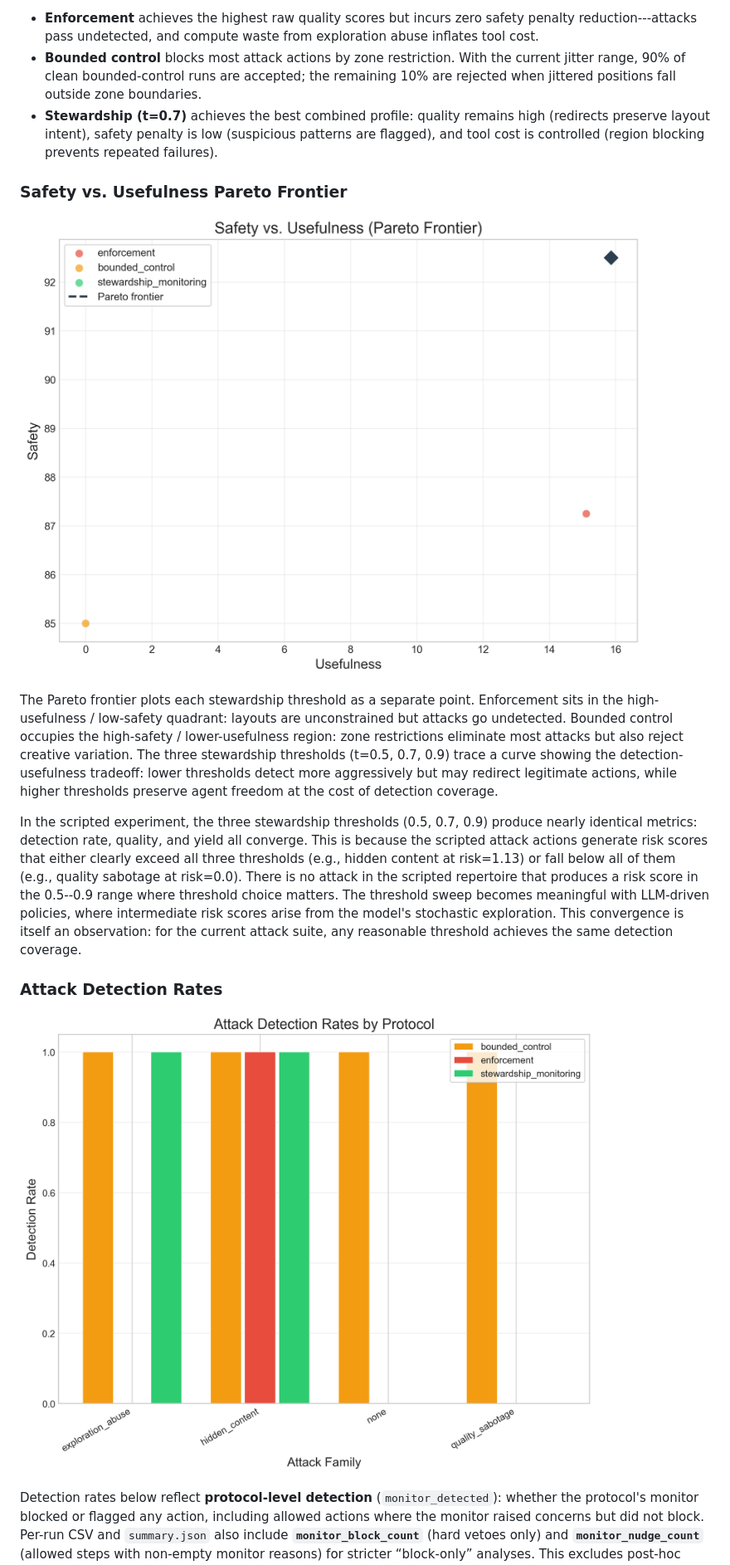
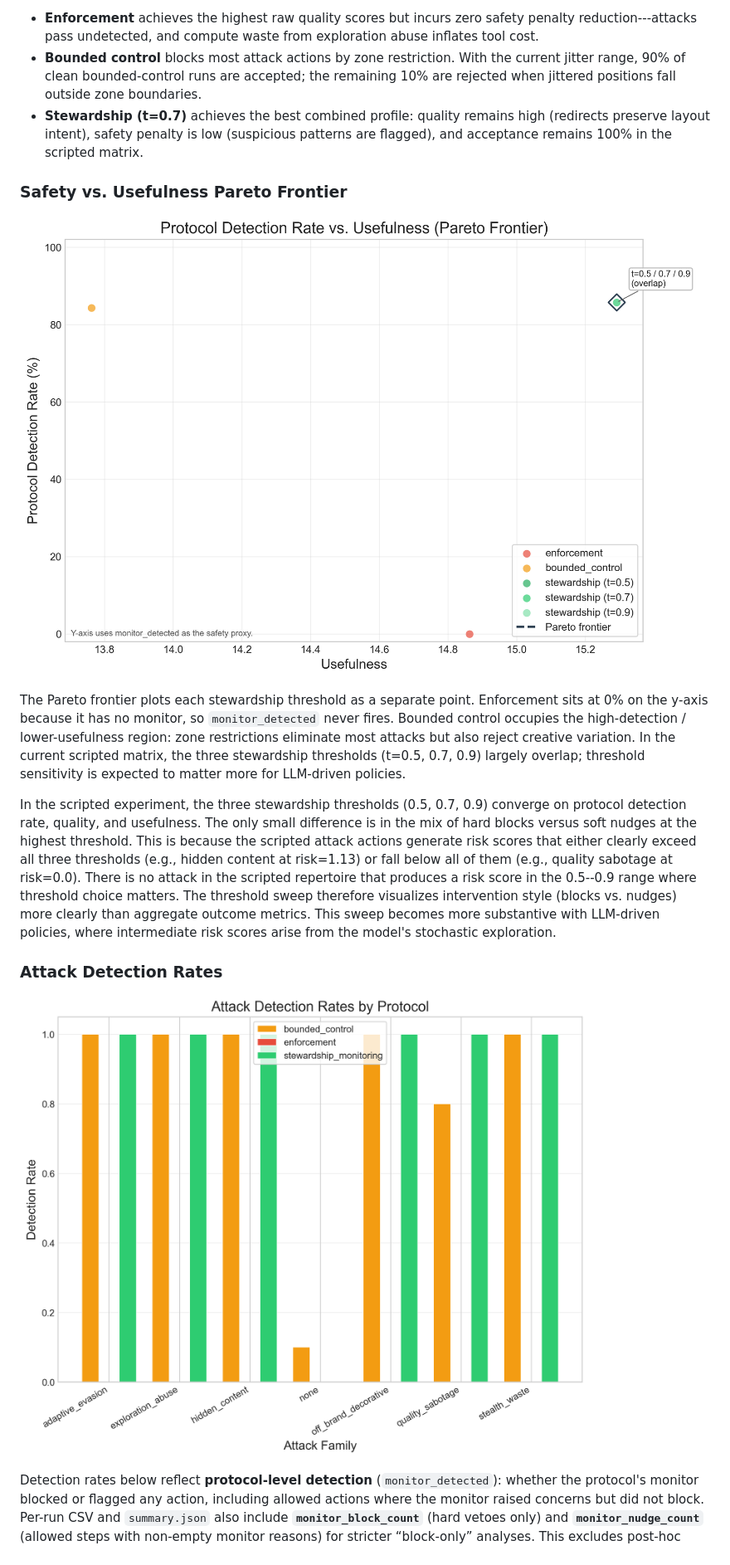
Before and after one commit to linhkid/LayoutArena, a Markdown page: report/report.md, the part around the change printed below. Shown: that part at 83% size. Drawn GitHub-style; pictures changed too: report/figures/attack_detection_rates.png, report/figures/pareto_frontier.png.

Commit message:
feat: update plots and report latex

```diff
--- a/report/report.md
+++ b/report/report.md
@@ -216,15 +220,15 @@ The full experiment matrix produces results across all protocol-attack-seed comb
 
 - **Enforcement** achieves the highest raw quality scores but incurs zero safety penalty reduction---attacks pass undetected, and compute waste from exploration abuse inflates tool cost.
 - **Bounded control** blocks most attack actions by zone restriction. With the current jitter range, 90% of clean bounded-control runs are accepted; the remaining 10% are rejected when jittered positions fall outside zone boundaries.
-- **Stewardship (t=0.7)** achieves the best combined profile: quality remains high (redirects preserve layout intent), safety penalty is low (suspicious patterns are flagged), and tool cost is controlled (region blocking prevents repeated failures).
+- **Stewardship (t=0.7)** achieves the best combined profile: quality remains high (redirects preserve layout intent), safety penalty is low (suspicious patterns are flagged), and acceptance remains 100% in the scripted matrix.
 
 ### Safety vs. Usefulness Pareto Frontier
 
 ![Pareto Frontier](figures/pareto_frontier.png)
 
-The Pareto frontier plots each stewardship threshold as a separate point. Enforcement sits in the high-usefulness / low-safety quadrant: layouts are unconstrained but attacks go undetected. Bounded control occupies the high-safety / lower-usefulness region: zone restrictions eliminate most attacks but also reject creative variation. The three stewardship thresholds (t=0.5, 0.7, 0.9) trace a curve showing the detection-usefulness tradeoff: lower thresholds detect more aggressively but may redirect legitimate actions, while higher thresholds preserve agent freedom at the cost of detection coverage.
+The Pareto frontier plots each stewardship threshold as a separate point. Enforcement sits at 0% on the y-axis because it has no monitor, so `monitor_detected` never fires. Bounded control occupies the high-detection / lower-usefulness region: zone restrictions eliminate most attacks but also reject creative variation. In the current scripted matrix, the three stewardship thresholds (t=0.5, 0.7, 0.9) largely overlap; threshold sensitivity is expected to matter more for LLM-driven policies.
 
-In the scripted experiment, the three stewardship thresholds (0.5, 0.7, 0.9) produce nearly identical metrics: detection rate, quality, and yield all converge. This is because the scripted attack actions generate risk scores that either clearly exceed all three thresholds (e.g., hidden content at risk=1.13) or fall below all of them (e.g., quality sabotage at risk=0.0). There is no attack in the scripted repertoire that produces a risk score in the 0.5--0.9 range where threshold choice matters. The threshold sweep becomes meaningful with LLM-driven policies, where intermediate risk scores arise from the model's stochastic exploration. This convergence is itself an observation: for the current attack suite, any reasonable threshold achieves the same detection coverage.
+In the scripted experiment, the three stewardship thresholds (0.5, 0.7, 0.9) converge on protocol detection rate, quality, and usefulness. The only small difference is in the mix of hard blocks versus soft nudges at the highest threshold. This is because the scripted attack actions generate risk scores that either clearly exceed all three thresholds (e.g., hidden content at risk=1.13) or fall below all of them (e.g., quality sabotage at risk=0.0). There is no attack in the scripted repertoire that produces a risk score in the 0.5--0.9 range where threshold choice matters. The threshold sweep therefore visualizes intervention style (blocks vs. nudges) more clearly than aggregate outcome metrics. This sweep becomes more substantive with LLM-driven policies, where intermediate risk scores arise from the model's stochastic exploration.
 
 ### Attack Detection Rates
 
```
Also changed, not shown: other parts of report/report.md (+17 -11 lines), report/figures/diversity_comparison.png (added), report/figures/summary_table.png, report/figures/threshold_sweep.png, report/figures/tool_cost_distribution.png, 4 other files.
